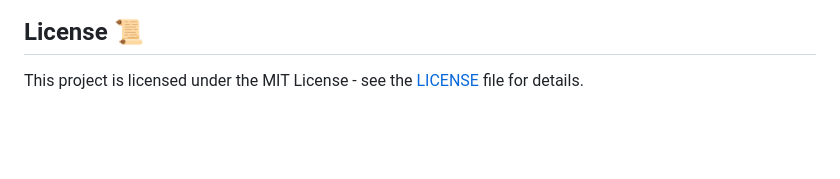
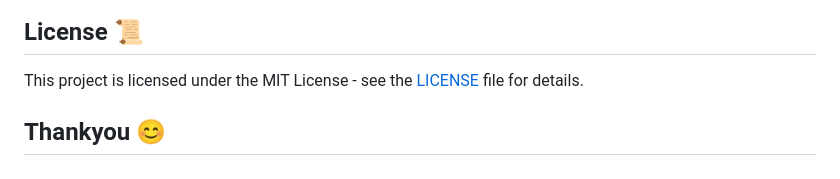
Before and after one commit to AyushKatiyar13/StreamMaster, a Markdown page: README.md, the part around the change. GitHub-like rendering; blank space fills up the shorter version.

```diff
--- a/README.md
+++ b/README.md
@@ -103,3 +103,5 @@ We welcome contributions to improve StreamMaster! To contribute:
 ## License 📜
 
 This project is licensed under the MIT License - see the [LICENSE](LICENSE) file for details.
+
+## Thankyou 😊
```
